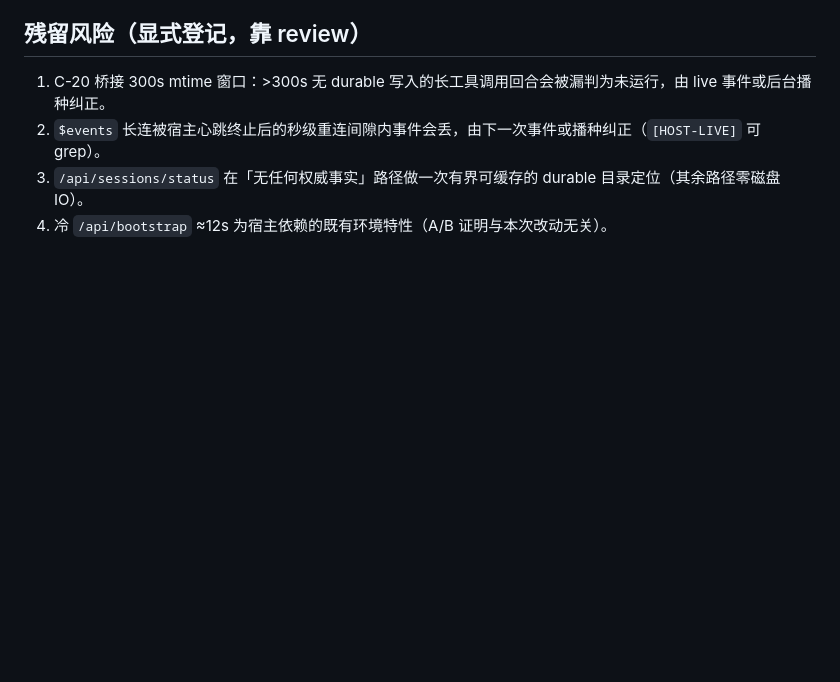
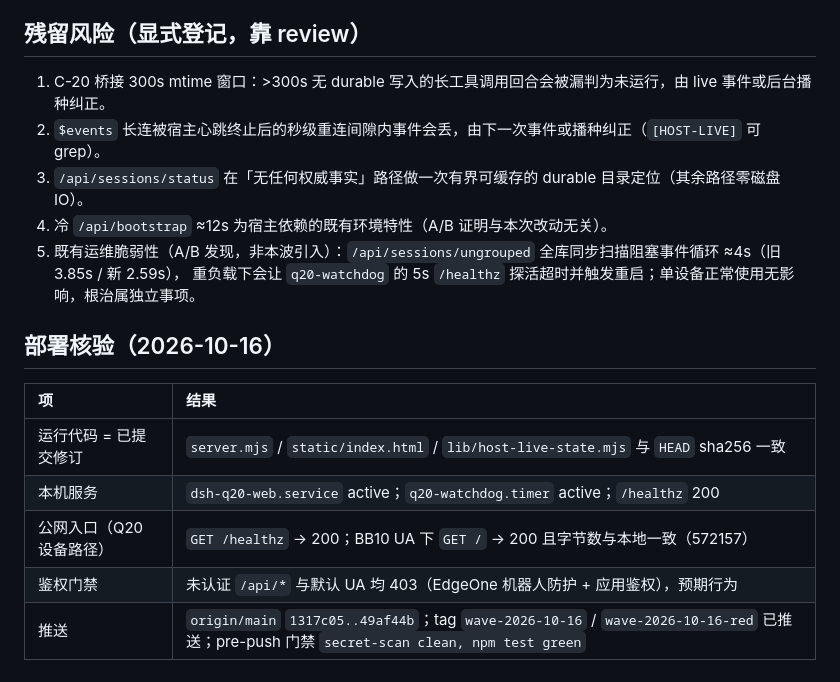
Before and after one commit to lanhui100/dsh-bb10-web, a Markdown page: docs/release/2026-10-16-session-running-state-authority-nfr.md, the part around the change. Drawn GitHub-style; blank space fills up the shorter version.

Commit message:
docs(release): 登记既有运维脆弱性（全库扫描阻塞事件循环 → 看门狗重启敏感）+ 部署核验记录

```diff
--- a/docs/release/2026-10-16-session-running-state-authority-nfr.md
+++ b/docs/release/2026-10-16-session-running-state-authority-nfr.md
@@ -40,3 +40,15 @@
 2. `$events` 长连被宿主心跳终止后的秒级重连间隙内事件会丢，由下一次事件或播种纠正（`[HOST-LIVE]` 可 grep）。
 3. `/api/sessions/status` 在「无任何权威事实」路径做一次有界可缓存的 durable 目录定位（其余路径零磁盘 IO）。
 4. 冷 `/api/bootstrap` ≈12s 为宿主依赖的既有环境特性（A/B 证明与本次改动无关）。
+5. 既有运维脆弱性（A/B 发现，非本波引入）：`/api/sessions/ungrouped` 全库同步扫描阻塞事件循环 ≈4s（旧 3.85s / 新 2.59s），
+   重负载下会让 `q20-watchdog` 的 5s `/healthz` 探活超时并触发重启；单设备正常使用无影响，根治属独立事项。
+
+## 部署核验（2026-10-16）
+
+| 项 | 结果 |
+| :--- | :--- |
+| 运行代码 = 已提交修订 | `server.mjs` / `static/index.html` / `lib/host-live-state.mjs` 与 `HEAD` sha256 一致 |
+| 本机服务 | `dsh-q20-web.service` active；`q20-watchdog.timer` active；`/healthz` 200 |
+| 公网入口（Q20 设备路径） | `GET /healthz` → 200；BB10 UA 下 `GET /` → 200 且字节数与本地一致（572157） |
+| 鉴权门禁 | 未认证 `/api/*` 与默认 UA 均 403（EdgeOne 机器人防护 + 应用鉴权），预期行为 |
+| 推送 | `origin/main` `1317c05..49af44b`；tag `wave-2026-10-16` / `wave-2026-10-16-red` 已推送；pre-push 门禁 `secret-scan clean, npm test green` |
```
Also changed, not shown: 1 other file.
